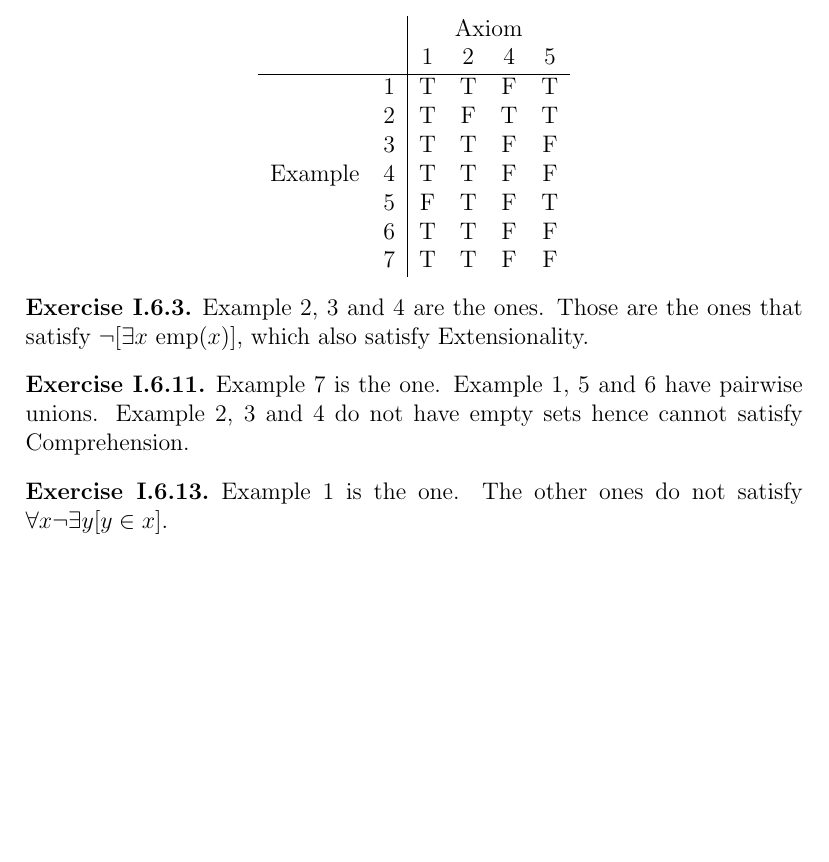
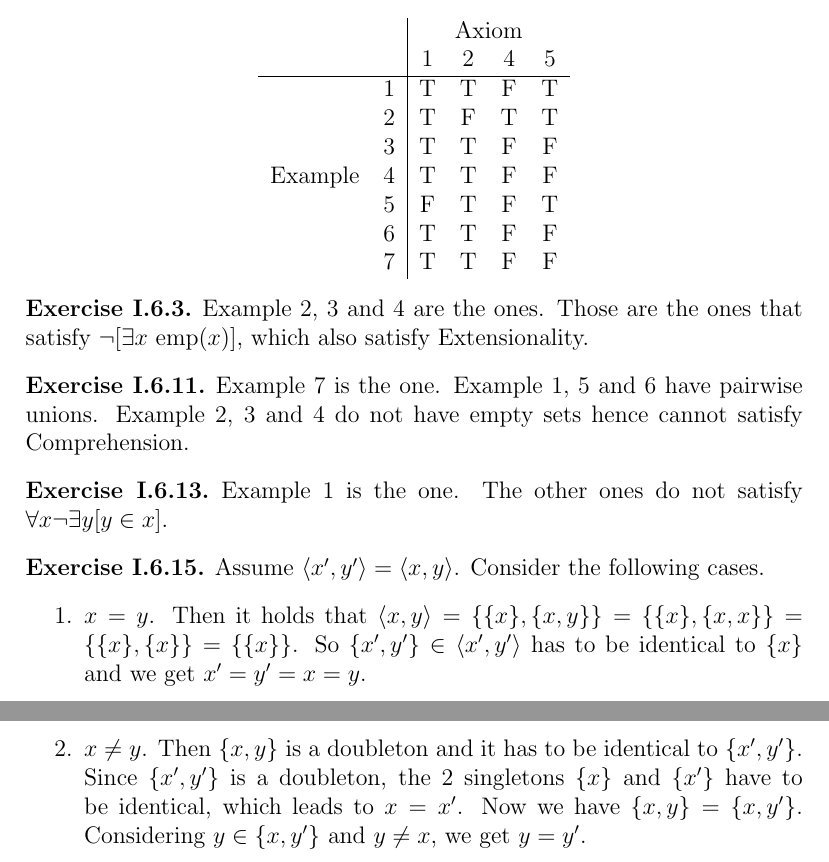
Before and after one commit to kumatheworld/textbook-solutions, a LaTeX document (TheFoundationsOfMathematics/solutions.tex): part of the page before the commit and two parts of pages 1 and 2 of 2 after it, the two joined at a grey line, cut so that both start at the same text, the shorter picture padded with empty space. Compiled offline with pdfLaTeX.

Commit message:
I.6.15 done

```diff
--- a/TheFoundationsOfMathematics/solutions.tex
+++ b/TheFoundationsOfMathematics/solutions.tex
@@ -40,7 +40,14 @@
 \begin{customthm}{I.6.11} Example 7 is the one. Example 1, 5 and 6 have pairwise unions. Example 2, 3 and 4 do not have empty sets hence cannot satisfy Comprehension.
 \end{customthm}
 
-\begin{customthm}{I.6.13} Example 1 is the one. The other ones do not satisfy $\forall x\neg\exists y[y \in x]$.
+\begin{customthm}{I.6.13} Example 1 is the one. The other ones do not satisfy $\forall x\neg\exists y[y\in x]$.
+\end{customthm}
+
+\begin{customthm}{I.6.15} Assume $\langle x',y'\rangle = \langle x,y\rangle$. Consider the following cases.
+  \begin{enumerate}
+  \item $x=y$. Then it holds that $\langle x,y\rangle = \{\{x\}, \{x,y\}\} = \{\{x\}, \{x,x\}\} = \{\{x\}, \{x\}\} = \{\{x\}\}$. So $\{x',y'\}\in\langle x',y'\rangle$ has to be  identical to $\{x\}$ and we get $x'=y'=x=y$.
+  \item $x\neq y$. Then $\{x,y\}$ is a doubleton and it has to be identical to $\{x',y'\}$. Since $\{x',y'\}$ is a doubleton, the 2 singletons $\{x\}$ and $\{x'\}$ have to be identical, which leads to $x=x'$. Now we have $\{x,y\} = \{x,y'\}$. Considering $y\in \{x,y'\}$ and $y\neq x$, we get $y=y'$.
+  \end{enumerate}
 \end{customthm}
 
 \end{document}
```
